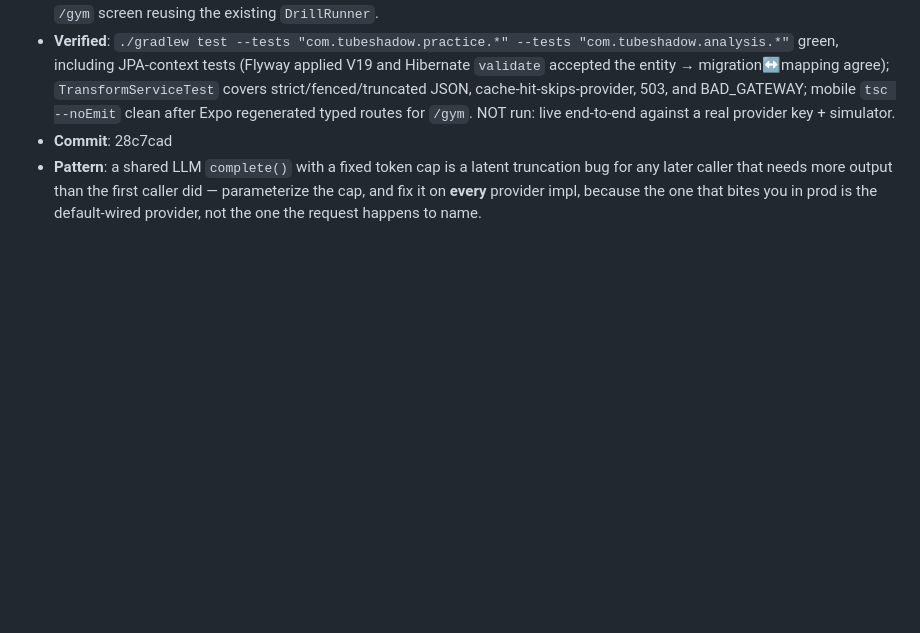
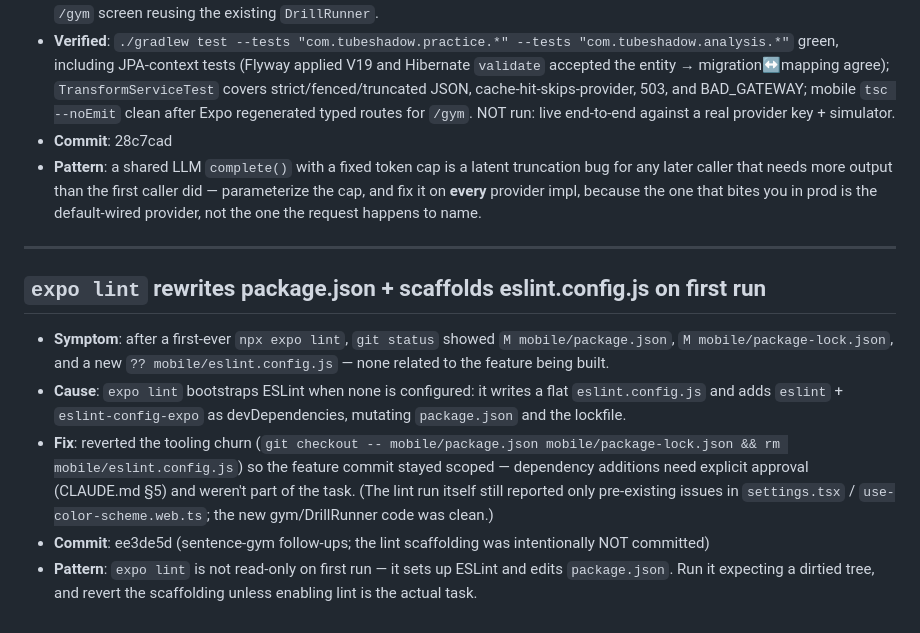
Before and after one commit to daeseon-ai-factory/shadow-ai, a Markdown page: docs/troubleshooting.md, the part around the change. Drawn GitHub-style; blank space fills up the shorter version.

Commit message:
docs(log): sentence gym follow-ups + expo-lint side-effect gotcha (ee3de5d) [no-log]
troubleshooting.md entry (expo lint mutates package.json on first run) +
PROGRESS.md follow-up note for the seeds endpoint / extra-5 toggle / inline check.

```diff
--- a/docs/troubleshooting.md
+++ b/docs/troubleshooting.md
@@ -570,3 +570,13 @@ react-hooks/use-memo  Error: Expected the first argument to be an inline functio
 - **Verified**: `./gradlew test --tests "com.tubeshadow.practice.*" --tests "com.tubeshadow.analysis.*"` green, including JPA-context tests (Flyway applied V19 and Hibernate `validate` accepted the entity → migration↔mapping agree); `TransformServiceTest` covers strict/fenced/truncated JSON, cache-hit-skips-provider, 503, and BAD_GATEWAY; mobile `tsc --noEmit` clean after Expo regenerated typed routes for `/gym`. NOT run: live end-to-end against a real provider key + simulator.
 - **Commit**: 28c7cad
 - **Pattern**: a shared LLM `complete()` with a fixed token cap is a latent truncation bug for any later caller that needs more output than the first caller did — parameterize the cap, and fix it on **every** provider impl, because the one that bites you in prod is the default-wired provider, not the one the request happens to name.
+
+---
+
+## `expo lint` rewrites package.json + scaffolds eslint.config.js on first run
+
+- **Symptom**: after a first-ever `npx expo lint`, `git status` showed `M mobile/package.json`, `M mobile/package-lock.json`, and a new `?? mobile/eslint.config.js` — none related to the feature being built.
+- **Cause**: `expo lint` bootstraps ESLint when none is configured: it writes a flat `eslint.config.js` and adds `eslint` + `eslint-config-expo` as devDependencies, mutating `package.json` and the lockfile.
+- **Fix**: reverted the tooling churn (`git checkout -- mobile/package.json mobile/package-lock.json && rm mobile/eslint.config.js`) so the feature commit stayed scoped — dependency additions need explicit approval (CLAUDE.md §5) and weren't part of the task. (The lint run itself still reported only pre-existing issues in `settings.tsx` / `use-color-scheme.web.ts`; the new gym/DrillRunner code was clean.)
+- **Commit**: ee3de5d (sentence-gym follow-ups; the lint scaffolding was intentionally NOT committed)
+- **Pattern**: `expo lint` is not read-only on first run — it sets up ESLint and edits `package.json`. Run it expecting a dirtied tree, and revert the scaffolding unless enabling lint is the actual task.
```
Also changed, not shown: PROGRESS.md (+3 -0 lines).
